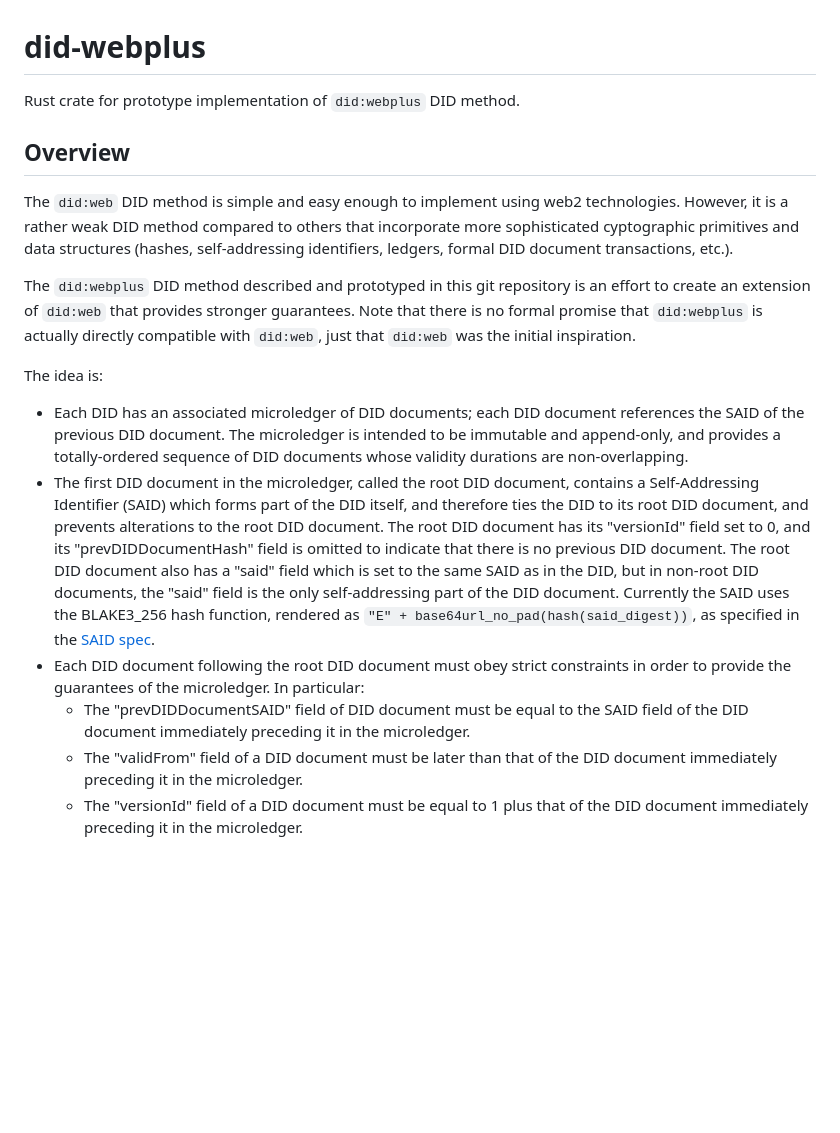
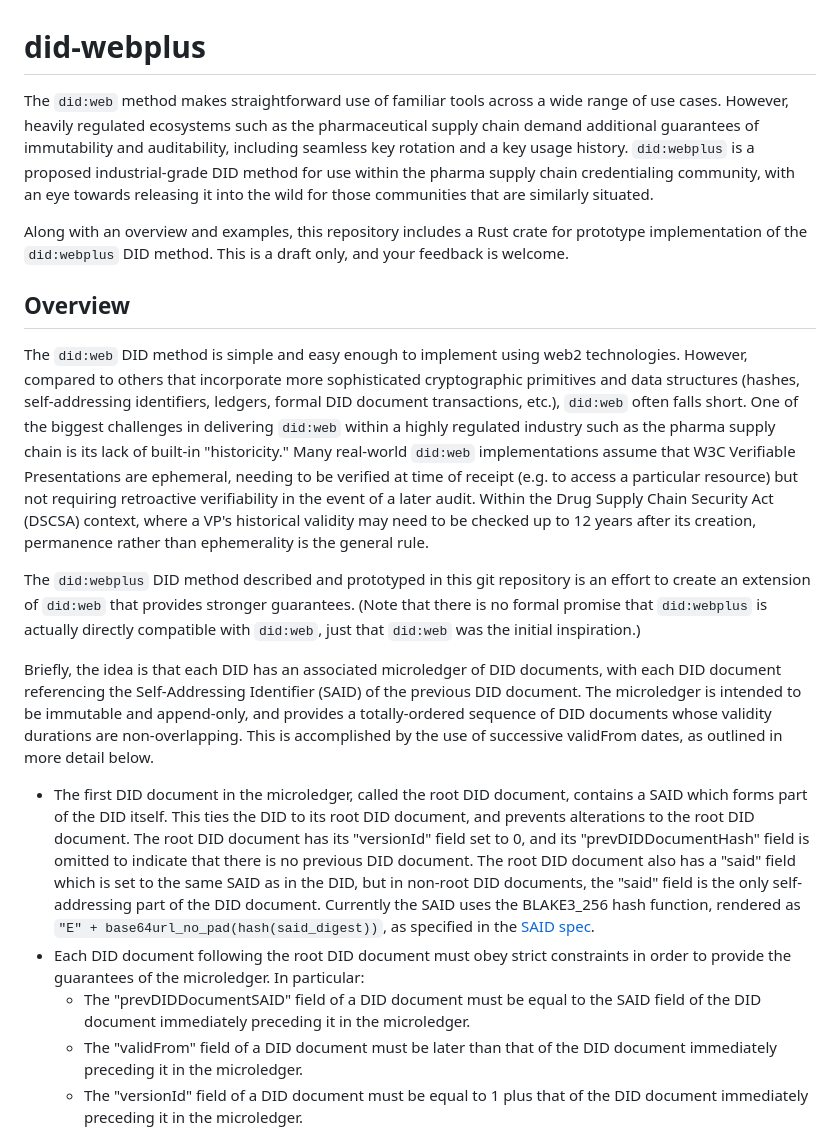
Before and after one commit to LedgerDomain/did-webplus, a Markdown page: README.md, the part around the change printed below. GitHub-like rendering; blank space fills up the shorter version.

```diff
--- a/README.md
+++ b/README.md
@@ -1,18 +1,19 @@
 # did-webplus
 
-Rust crate for prototype implementation of `did:webplus` DID method.
+The `did:web` method makes straightforward use of familiar tools across a wide range of use cases. However, heavily regulated ecosystems such as the pharmaceutical supply chain demand additional guarantees of immutability and auditability, including seamless key rotation and a key usage history. `did:webplus` is a proposed industrial-grade DID method for use within the pharma supply chain credentialing community, with an eye towards releasing it into the wild for those communities that are similarly situated.
+
+Along with an overview and examples, this repository includes a Rust crate for prototype implementation of the `did:webplus` DID method. This is a draft only, and your feedback is welcome.
 
 ## Overview
 
-The `did:web` DID method is simple and easy enough to implement using web2 technologies.  However, it is a rather weak DID method compared to others that incorporate more sophisticated cyptographic primitives and data structures (hashes, self-addressing identifiers, ledgers, formal DID document transactions, etc.).
+The `did:web` DID method is simple and easy enough to implement using web2 technologies. However, compared to others that incorporate more sophisticated cryptographic primitives and data structures (hashes, self-addressing identifiers, ledgers, formal DID document transactions, etc.), `did:web` often falls short. One of the biggest challenges in delivering `did:web` within a highly regulated industry such as the pharma supply chain is its lack of built-in "historicity." Many real-world `did:web` implementations assume that W3C Verifiable Presentations are ephemeral, needing to be verified at time of receipt (e.g. to access a particular resource) but not requiring retroactive verifiability in the event of a later audit. Within the Drug Supply Chain Security Act (DSCSA) context, where a VP's historical validity may need to be checked up to 12 years after its creation, permanence rather than ephemerality is the general rule.
 
-The `did:webplus` DID method described and prototyped in this git repository is an effort to create an extension of `did:web` that provides stronger guarantees.  Note that there is no formal promise that `did:webplus` is actually directly compatible with `did:web`, just that `did:web` was the initial inspiration.
+The `did:webplus` DID method described and prototyped in this git repository is an effort to create an extension of `did:web` that provides stronger guarantees. (Note that there is no formal promise that `did:webplus` is actually directly compatible with `did:web`, just that `did:web` was the initial inspiration.)
 
-The idea is:
--   Each DID has an associated microledger of DID documents; each DID document references the SAID of the previous DID document.  The microledger is intended to be immutable and append-only, and provides a totally-ordered sequence of DID documents whose validity durations are non-overlapping.
--   The first DID document in the microledger, called the root DID document, contains a Self-Addressing Identifier (SAID) which forms part of the DID itself, and therefore ties the DID to its root DID document, and prevents alterations to the root DID document.  The root DID document has its "versionId" field set to 0, and its "prevDIDDocumentHash" field is omitted to indicate that there is no previous DID document.  The root DID document also has a "said" field which is set to the same SAID as in the DID, but in non-root DID documents, the "said" field is the only self-addressing part of the DID document.  Currently the SAID uses the BLAKE3_256 hash function, rendered as `"E" + base64url_no_pad(hash(said_digest))`, as specified in the [SAID spec](https://www.ietf.org/archive/id/draft-ssmith-said-03.html).
+Briefly, the idea is that each DID has an associated microledger of DID documents, with each DID document referencing the Self-Addressing Identifier (SAID) of the previous DID document.  The microledger is intended to be immutable and append-only, and provides a totally-ordered sequence of DID documents whose validity durations are non-overlapping. This is accomplished by the use of successive validFrom dates, as outlined in more detail below.
+-   The first DID document in the microledger, called the root DID document, contains a SAID which forms part of the DID itself. This ties the DID to its root DID document, and prevents alterations to the root DID document.  The root DID document has its "versionId" field set to 0, and its "prevDIDDocumentHash" field is omitted to indicate that there is no previous DID document.  The root DID document also has a "said" field which is set to the same SAID as in the DID, but in non-root DID documents, the "said" field is the only self-addressing part of the DID document.  Currently the SAID uses the BLAKE3_256 hash function, rendered as `"E" + base64url_no_pad(hash(said_digest))`, as specified in the [SAID spec](https://www.ietf.org/archive/id/draft-ssmith-said-03.html).
 -   Each DID document following the root DID document must obey strict constraints in order to provide the guarantees of the microledger.  In particular:
-    -   The "prevDIDDocumentSAID" field of DID document must be equal to the SAID field of the DID document immediately preceding it in the microledger.
+    -   The "prevDIDDocumentSAID" field of a DID document must be equal to the SAID field of the DID document immediately preceding it in the microledger.
     -   The "validFrom" field of a DID document must be later than that of the DID document immediately preceding it in the microledger.
     -   The "versionId" field of a DID document must be equal to 1 plus that of the DID document immediately preceding it in the microledger.
     -   Later development on the `did:webplus` DID method may add requirements about DID documents including signatures that prove the DID controller authored the update.
```
Also changed, not shown: other parts of README.md (+20 -16 lines).
